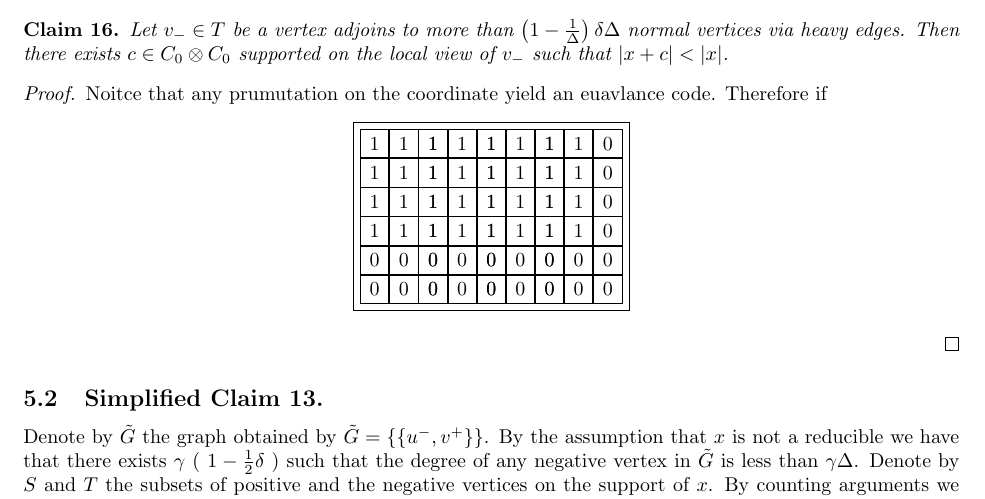
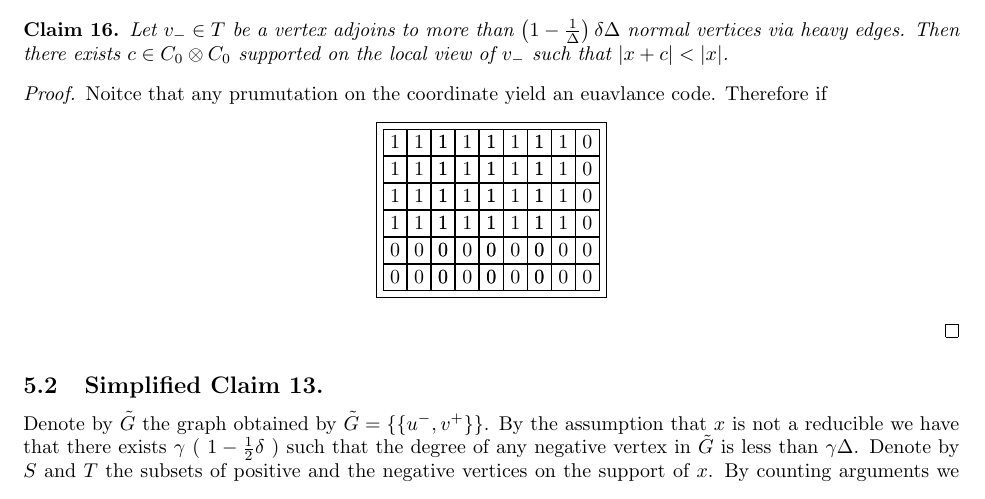
Before and after one commit to dudupo/Academic, a LaTeX paper (projects/NLTES_project/ltc_ldpc/ldpc_ltc.tex, which reads projects/NLTES_project/ltc_ldpc/draft.tex): part of page 14 of 15, cut so that both start at the same text. Compiled offline with pdfLaTeX.

Commit message:
compiling -Sat Apr  1 03:15:38 PM IDT 2023

```diff
--- a/projects/NLTES_project/ltc_ldpc/draft.tex
+++ b/projects/NLTES_project/ltc_ldpc/draft.tex
@@ -88,7 +88,7 @@ Consider base element $ C_{0} \otimes \mathbb{F} $, denote it by $c = g_{i} \oti
   \begin{center}
 \begin{tikzpicture}
   [every node/.style={draw=black}]
-  \matrix [nodes={minimum size=5mm}]
+  \matrix % [nodes={minimum size=5mm}]
   {
     \node {1}; & \node{1}; & \node {1}; \node {1}; & \node{1}; & \node {1};\node {1}; & \node{1}; & \node {1}; \node {1}; & \node{1}; & \node {0};\\
     \node {1}; & \node{1}; & \node {1}; \node {1}; & \node{1}; & \node {1};\node {1}; & \node{1}; & \node {1}; \node {1}; & \node{1}; & \node {0};\\
```
Also changed, not shown: projects/pdfs/ldpc_ltc.pdf.
